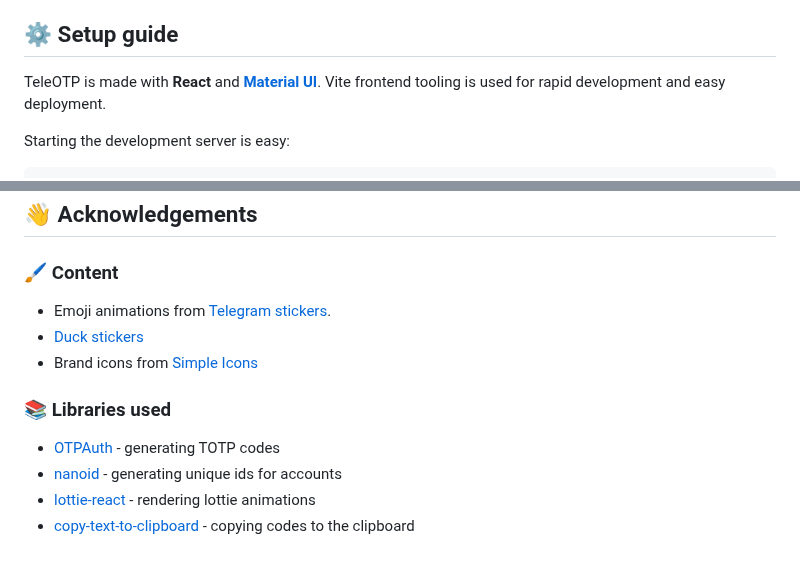
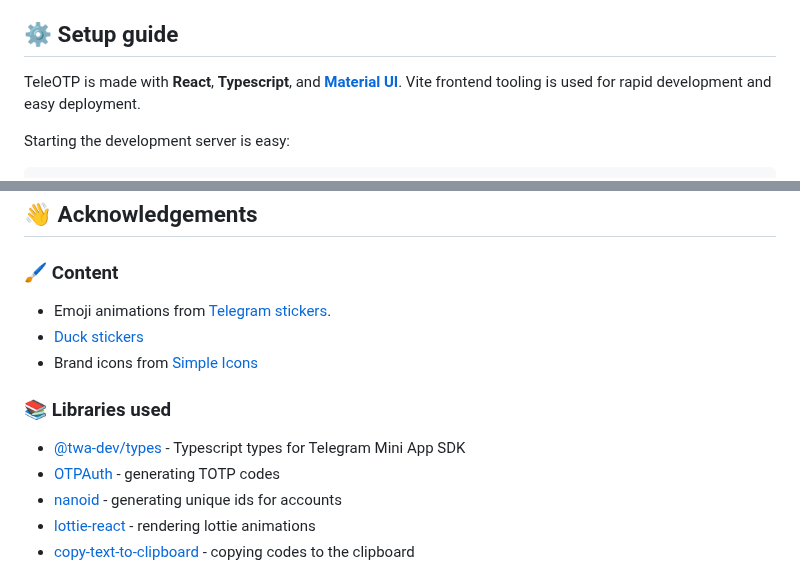
Before and after one commit to UselessStudio/TeleOTP, a Markdown page: README.md, 2 parts joined by grey strips. Drawn GitHub-style.

Commit message:
docs: add @twa-dev/types to list of used libraries

```diff
--- a/README.md
+++ b/README.md
@@ -58,7 +58,7 @@ the attacker won't have access to your tokens without the encryption password.
 
 ## ⚙️ Setup guide
 
-TeleOTP is made with **React** and **[Material UI](https://mui.com/material-ui/)**.
+TeleOTP is made with **React**, **Typescript**, and **[Material UI](https://mui.com/material-ui/)**.
 Vite frontend tooling is used for rapid development and easy deployment.
 
 Starting the development server is easy:
@@ -487,12 +487,14 @@ export const icons: Record<string, SvgIconComponent> = {
 ## 👋 Acknowledgements
 
 ### 🖌️ Content
+
 * Emoji animations from [Telegram stickers](https://t.me/addstickers/AnimatedEmojies).
 * [Duck stickers](https://t.me/addstickers/UtyaDuck)
 * Brand icons from [Simple Icons](https://simpleicons.org/)
 
 ### 📚 Libraries used
 
+* [@twa-dev/types](https://github.com/twa-dev/types) - Typescript types for Telegram Mini App SDK
 * [OTPAuth](https://www.npmjs.com/package/otpauth) - generating TOTP codes
 * [nanoid](https://www.npmjs.com/package/nanoid) - generating unique ids for accounts
 * [lottie-react](https://www.npmjs.com/package/lottie-react) - rendering lottie animations
```
